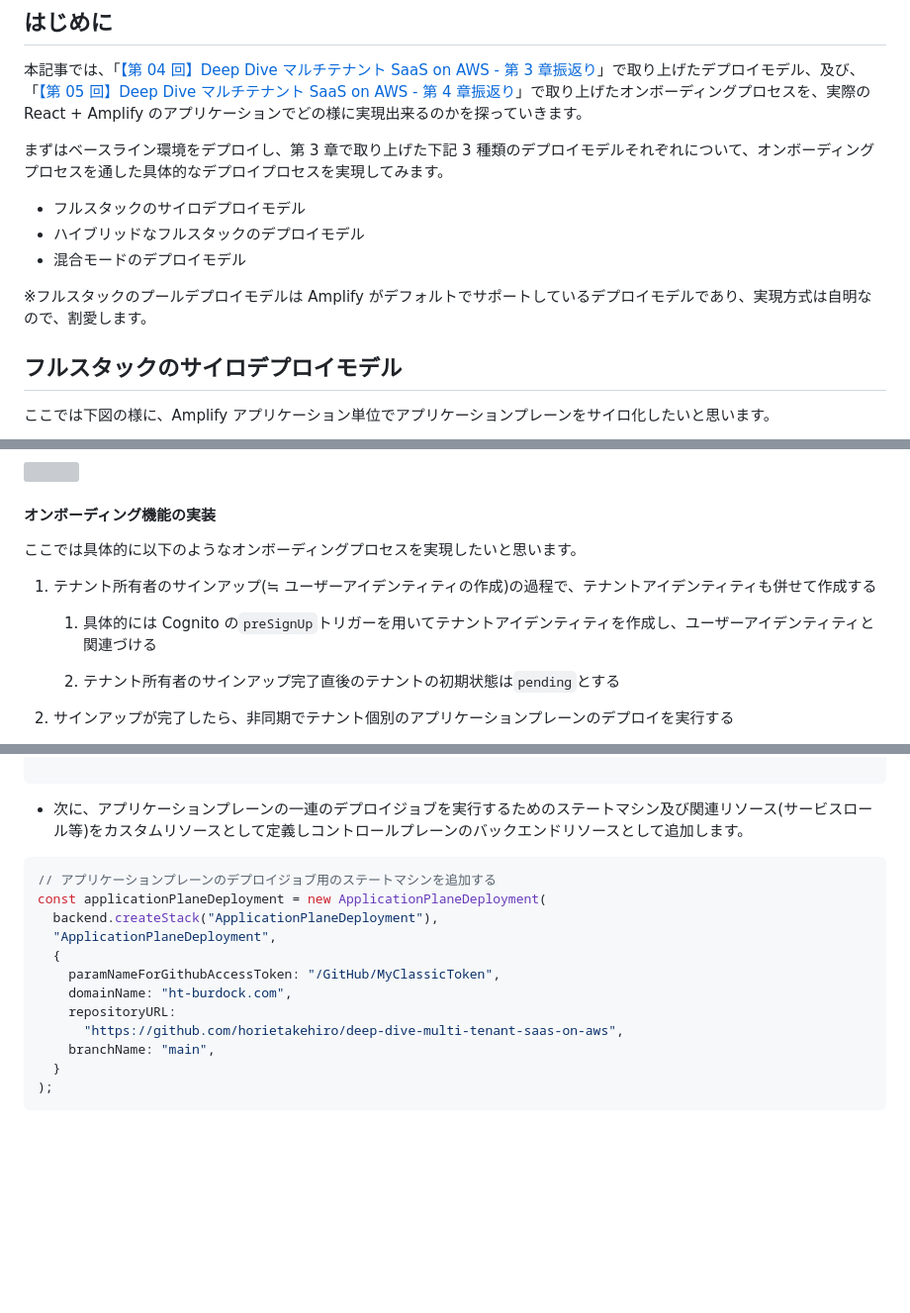
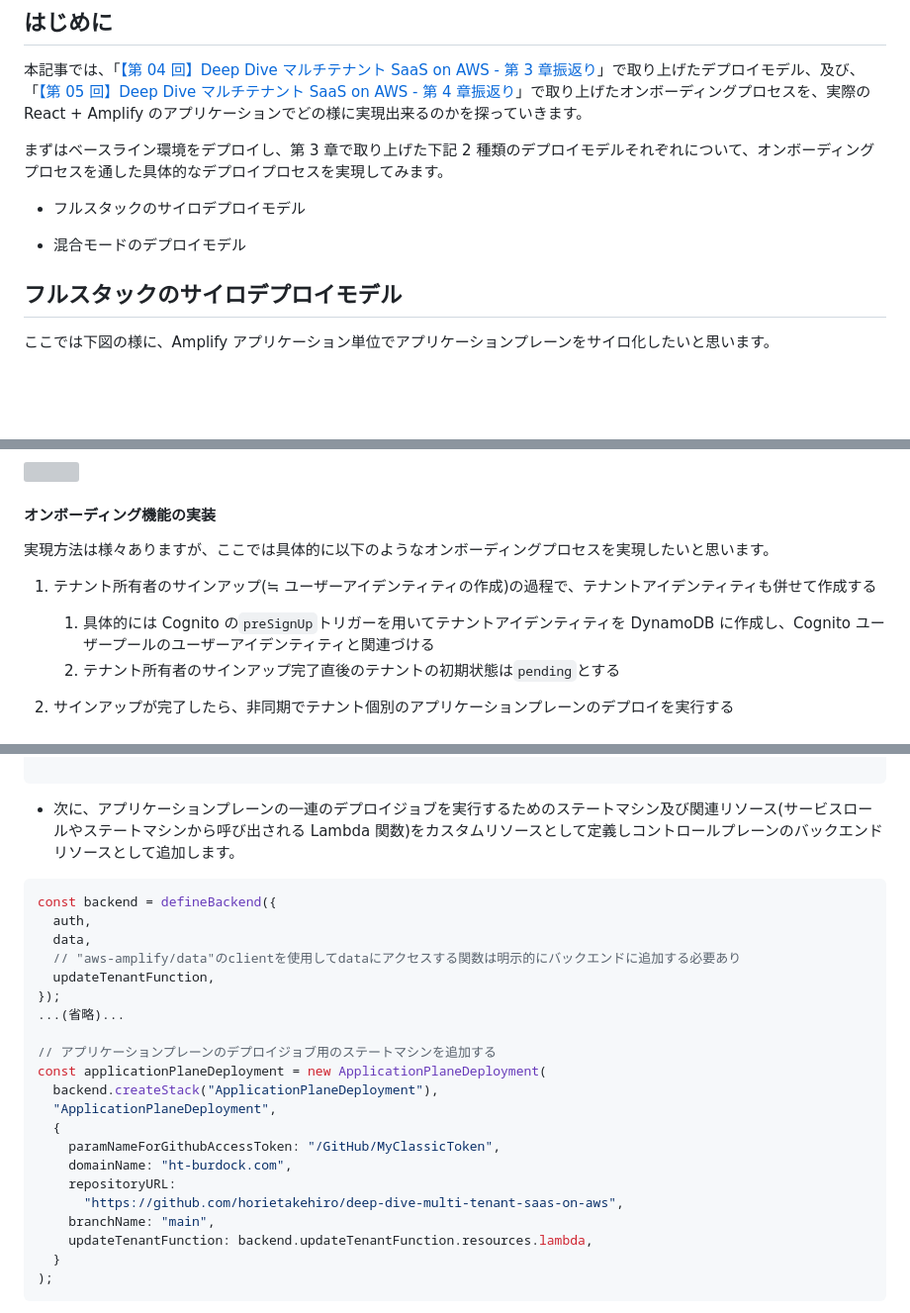
Before and after one commit to horietakehiro/deep-dive-multi-tenant-saas-on-aws, a Markdown page: articles/deep-dive-multi-tenant-saas-on-aws-06.md, 3 parts joined by grey strips. Shown at 99% size. Rendered like a GitHub page; blank space fills up the shorter version; grey boxes are pictures that could not be loaded.

````diff
--- a/articles/deep-dive-multi-tenant-saas-on-aws-06.md
+++ b/articles/deep-dive-multi-tenant-saas-on-aws-06.md
@@ -10,13 +10,11 @@ published: false
 
 本記事では、「[【第 04 回】Deep Dive マルチテナント SaaS on AWS - 第 3 章振返り](https://zenn.dev/horietakehiro/articles/deep-dive-multi-tenant-saas-on-aws-04)」で取り上げたデプロイモデル、及び、「[【第 05 回】Deep Dive マルチテナント SaaS on AWS - 第 4 章振返り](https://zenn.dev/horietakehiro/articles/deep-dive-multi-tenant-saas-on-aws-05)」で取り上げたオンボーディングプロセスを、実際の React + Amplify のアプリケーションでどの様に実現出来るのかを探っていきます。
 
-まずはベースライン環境をデプロイし、第 3 章で取り上げた下記 3 種類のデプロイモデルそれぞれについて、オンボーディングプロセスを通した具体的なデプロイプロセスを実現してみます。
+まずはベースライン環境をデプロイし、第 3 章で取り上げた下記 2 種類のデプロイモデルそれぞれについて、オンボーディングプロセスを通した具体的なデプロイプロセスを実現してみます。
 
 - フルスタックのサイロデプロイモデル
-- ハイブリッドなフルスタックのデプロイモデル
+<!-- - ハイブリッドなフルスタックのデプロイモデル -->
 - 混合モードのデプロイモデル
-
-※フルスタックのプールデプロイモデルは Amplify がデフォルトでサポートしているデプロイモデルであり、実現方式は自明なので、割愛します。
 
 ## フルスタックのサイロデプロイモデル
 
@@ -41,12 +39,11 @@ cdk deploy ...(省略)...
 
 #### オンボーディング機能の実装
 
-ここでは具体的に以下のようなオンボーディングプロセスを実現したいと思います。
+実現方法は様々ありますが、ここでは具体的に以下のようなオンボーディングプロセスを実現したいと思います。
 
 1. テナント所有者のサインアップ(≒ ユーザーアイデンティティの作成)の過程で、テナントアイデンティティも併せて作成する
 
-   1. 具体的には Cognito の`preSignUp`トリガーを用いてテナントアイデンティティを作成し、ユーザーアイデンティティと関連づける
-
+   1. 具体的には Cognito の`preSignUp`トリガーを用いてテナントアイデンティティを DynamoDB に作成し、Cognito ユーザープールのユーザーアイデンティティと関連づける
    2. テナント所有者のサインアップ完了直後のテナントの初期状態は`pending`とする
 
 2. サインアップが完了したら、非同期でテナント個別のアプリケーションプレーンのデプロイを実行する
@@ -251,9 +251,17 @@ cfnFunction.environment = {
 
 ```
 
-- 次に、アプリケーションプレーンの一連のデプロイジョブを実行するためのステートマシン及び関連リソース(サービスロール等)をカスタムリソースとして定義しコントロールプレーンのバックエンドリソースとして追加します。
+- 次に、アプリケーションプレーンの一連のデプロイジョブを実行するためのステートマシン及び関連リソース(サービスロールやステートマシンから呼び出される Lambda 関数)をカスタムリソースとして定義しコントロールプレーンのバックエンドリソースとして追加します。
 
 ```js projects/control-plane/amplify/backend.ts
+const backend = defineBackend({
+  auth,
+  data,
+  // "aws-amplify/data"のclientを使用してdataにアクセスする関数は明示的にバックエンドに追加する必要あり
+  updateTenantFunction,
+});
+...(省略)...
+
 // アプリケーションプレーンのデプロイジョブ用のステートマシンを追加する
 const applicationPlaneDeployment = new ApplicationPlaneDeployment(
   backend.createStack("ApplicationPlaneDeployment"),
@@ -264,6 +272,7 @@ const applicationPlaneDeployment = new ApplicationPlaneDeployment(
     repositoryURL:
       "https://github.com/horietakehiro/deep-dive-multi-tenant-saas-on-aws",
     branchName: "main",
+    updateTenantFunction: backend.updateTenantFunction.resources.lambda,
   }
 );
 ```
````
Also changed, not shown: other parts of articles/deep-dive-multi-tenant-saas-on-aws-06.md (+49 -10 lines), images/06/full-silo-application-plane-signin.png (added), images/06/full-silo-control-plane-signup.png, images/06/full-silo-deploy-job-conplete.png (added), images/06/full-silo-migrated-user.png (added), images/06/mix-resource-separation.drawio.png (added), 5 other files.
